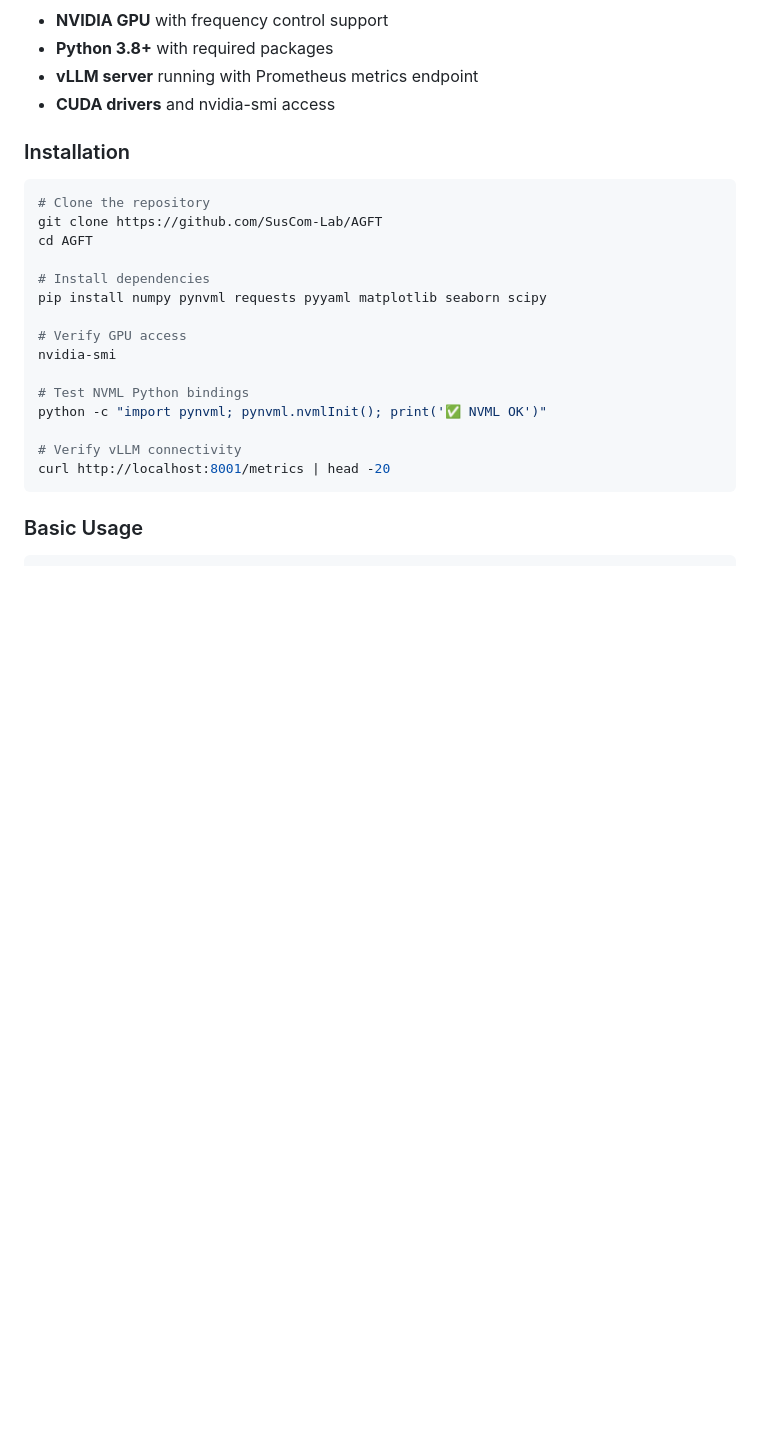
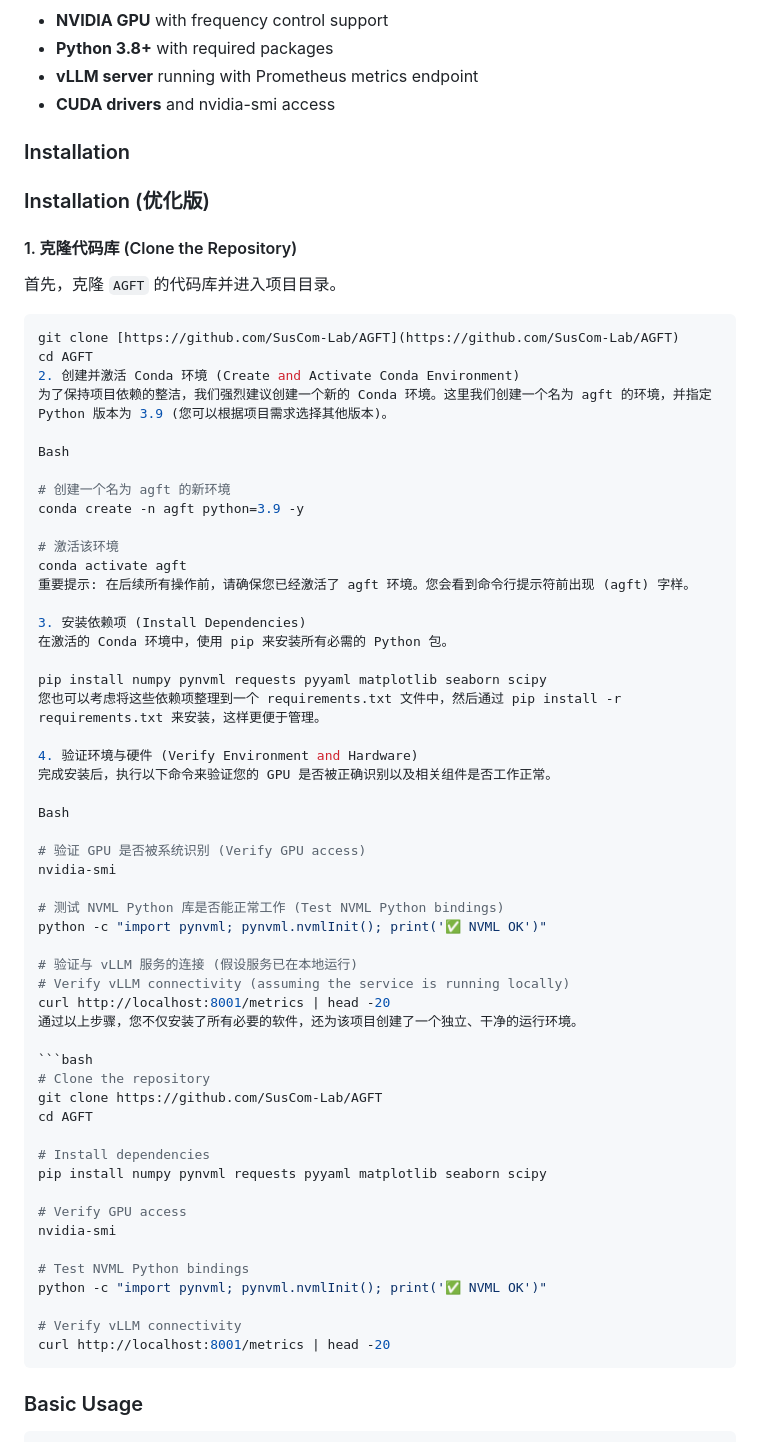
Before and after one commit to SusCom-Lab/AGFT, a Markdown page: README.md, the part around the change. Drawn GitHub-style; blank space fills up the shorter version.

````diff
--- a/README.md
+++ b/README.md
@@ -49,6 +49,48 @@ The system consists of 8 main components working in a control loop:
 - **CUDA drivers** and nvidia-smi access
 
 ### Installation
+### Installation (优化版)
+
+#### 1. 克隆代码库 (Clone the Repository)
+
+首先，克隆 `AGFT` 的代码库并进入项目目录。
+
+```bash
+git clone [https://github.com/SusCom-Lab/AGFT](https://github.com/SusCom-Lab/AGFT)
+cd AGFT
+2. 创建并激活 Conda 环境 (Create and Activate Conda Environment)
+为了保持项目依赖的整洁，我们强烈建议创建一个新的 Conda 环境。这里我们创建一个名为 agft 的环境，并指定 Python 版本为 3.9 (您可以根据项目需求选择其他版本)。
+
+Bash
+
+# 创建一个名为 agft 的新环境
+conda create -n agft python=3.9 -y
+
+# 激活该环境
+conda activate agft
+重要提示: 在后续所有操作前，请确保您已经激活了 agft 环境。您会看到命令行提示符前出现 (agft) 字样。
+
+3. 安装依赖项 (Install Dependencies)
+在激活的 Conda 环境中，使用 pip 来安装所有必需的 Python 包。
+
+pip install numpy pynvml requests pyyaml matplotlib seaborn scipy
+您也可以考虑将这些依赖项整理到一个 requirements.txt 文件中，然后通过 pip install -r requirements.txt 来安装，这样更便于管理。
+
+4. 验证环境与硬件 (Verify Environment and Hardware)
+完成安装后，执行以下命令来验证您的 GPU 是否被正确识别以及相关组件是否工作正常。
+
+Bash
+
+# 验证 GPU 是否被系统识别 (Verify GPU access)
+nvidia-smi
+
+# 测试 NVML Python 库是否能正常工作 (Test NVML Python bindings)
+python -c "import pynvml; pynvml.nvmlInit(); print('✅ NVML OK')"
+
+# 验证与 vLLM 服务的连接 (假设服务已在本地运行)
+# Verify vLLM connectivity (assuming the service is running locally)
+curl http://localhost:8001/metrics | head -20
+通过以上步骤，您不仅安装了所有必要的软件，还为该项目创建了一个独立、干净的运行环境。
 
 ```bash
 # Clone the repository
````
